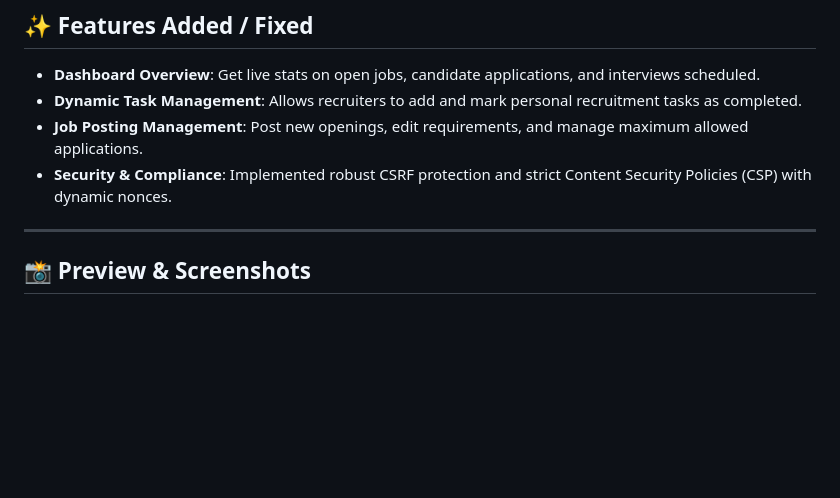
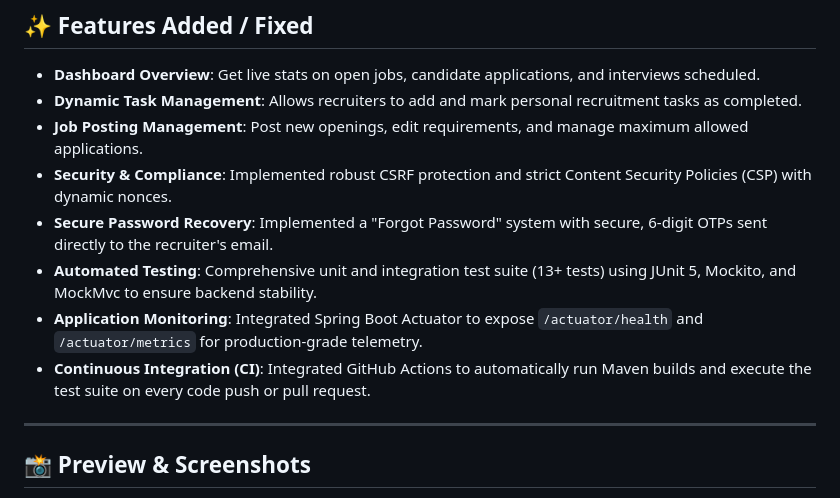
Before and after one commit to neerajsait/RecruiterService, a Markdown page: README.md, the part around the change. Rendered like a GitHub page; blank space fills up the shorter version.

Commit message:
docs: Update README with newly implemented features (CI, Tests, OTP)

```diff
--- a/README.md
+++ b/README.md
@@ -18,6 +18,10 @@ This project provides an intuitive interface and robust backend for recruiters t
 - **Dynamic Task Management**: Allows recruiters to add and mark personal recruitment tasks as completed.
 - **Job Posting Management**: Post new openings, edit requirements, and manage maximum allowed applications.
 - **Security & Compliance**: Implemented robust CSRF protection and strict Content Security Policies (CSP) with dynamic nonces.
+- **Secure Password Recovery**: Implemented a "Forgot Password" system with secure, 6-digit OTPs sent directly to the recruiter's email.
+- **Automated Testing**: Comprehensive unit and integration test suite (13+ tests) using JUnit 5, Mockito, and MockMvc to ensure backend stability.
+- **Application Monitoring**: Integrated Spring Boot Actuator to expose `/actuator/health` and `/actuator/metrics` for production-grade telemetry.
+- **Continuous Integration (CI)**: Integrated GitHub Actions to automatically run Maven builds and execute the test suite on every code push or pull request.
 
 ---
 
```
